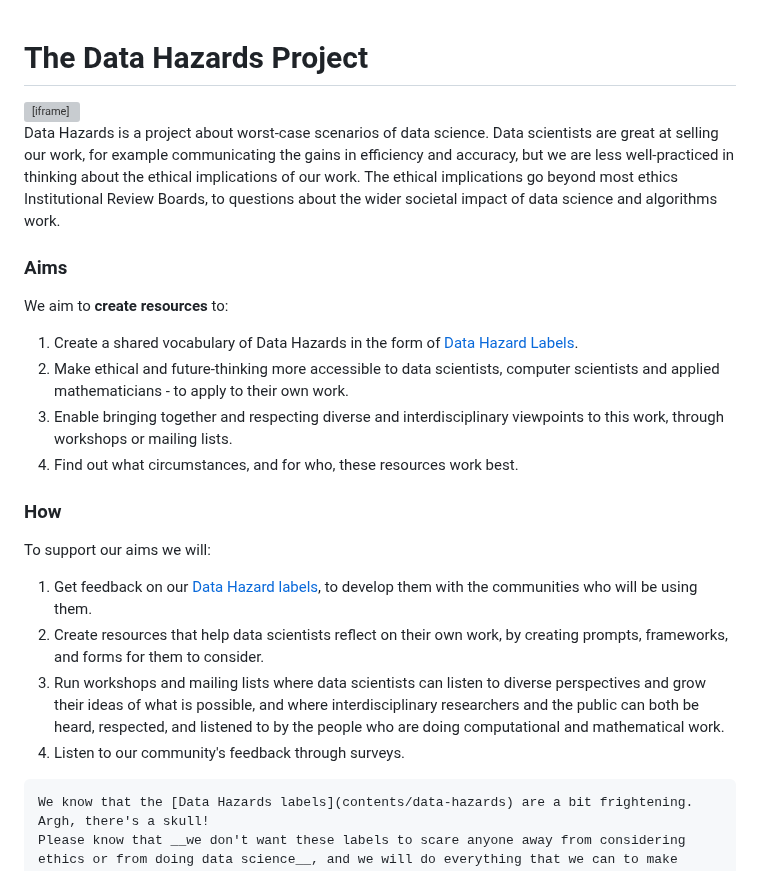
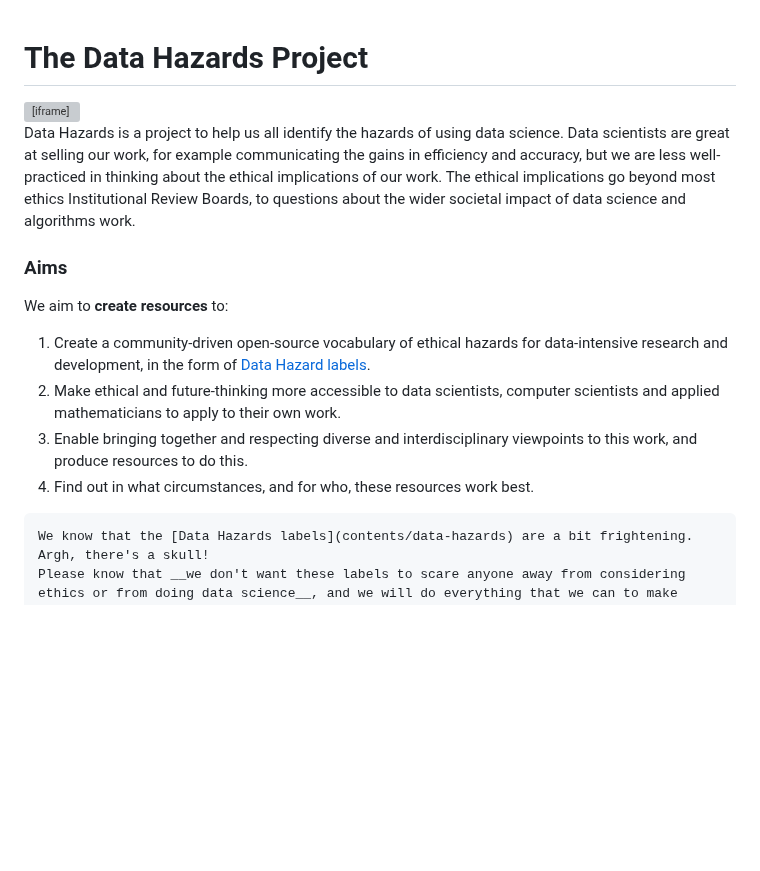
Before and after one commit to very-good-science/data-hazards, a Markdown page: site/index.md, the part around one of its changes. Drawn GitHub-style; blank space fills up the shorter version; grey boxes are pictures that could not be loaded.

Commit message:
Update aims

````diff
--- a/site/index.md
+++ b/site/index.md
@@ -1,36 +1,21 @@
 
 # The Data Hazards Project
 
-[//]: # (TODO: Include all alt text)
-
-<!---
-```{image} images/title-image.png
-:alt: Data Hazard warning signs labelled algorithmic decision-making, ranking people, difficult to understand.
-```
---->
 <div style="text-align: center">
 <iframe width="560" height="315" src="https://www.youtube-nocookie.com/embed/26fNnar4JvY?controls=0" title="YouTube video player" frameborder="0" allow="accelerometer; autoplay; clipboard-write; encrypted-media; gyroscope; picture-in-picture; web-share" allowfullscreen></iframe>
 </div>
 
 
-
-Data Hazards is a project about worst-case scenarios of data science.
+Data Hazards is a project to help us all identify the hazards of using data science.
 Data scientists are great at selling our work, for example communicating the gains in efficiency and accuracy, but we are less well-practiced in thinking about the ethical implications of our work.
 The ethical implications go beyond most ethics Institutional Review Boards, to questions about the wider societal impact of data science and algorithms work.
 
 ### Aims
 We aim to __create resources__ to:
-1. Create a shared vocabulary of Data Hazards in the form of [Data Hazard Labels](contents/data-hazards).
-2. Make ethical and future-thinking more accessible to data scientists, computer scientists and applied mathematicians - to apply to their own work.
-3. Enable bringing together and respecting diverse and interdisciplinary viewpoints to this work, through workshops or mailing lists.
-4. Find out what circumstances, and for who, these resources work best.
-
-### How
-To support our aims we will:
-1. Get feedback on our [Data Hazard labels](contents/data-hazards), to develop them with the communities who will be using them.
-2. Create resources that help data scientists reflect on their own work, by creating prompts, frameworks, and forms for them to consider.
-3. Run workshops and mailing lists where data scientists can listen to diverse perspectives and grow their ideas of what is possible, and where interdisciplinary researchers and the public can both be heard, respected, and listened to by the people who are doing computational and mathematical work.
-4. Listen to our community's feedback through surveys.
+1. Create a community-driven open-source vocabulary of ethical hazards for data-intensive research and development, in the form of [Data Hazard labels](contents/data-hazards).
+2. Make ethical and future-thinking more accessible to data scientists, computer scientists and applied mathematicians to apply to their own work.
+3. Enable bringing together and respecting diverse and interdisciplinary viewpoints to this work, and produce resources to do this.
+4. Find out in what circumstances, and for who, these resources work best.
 
 ```{admonition} Why are the Hazard Labels so scary-looking?
 We know that the [Data Hazards labels](contents/data-hazards) are a bit frightening. Argh, there's a skull!
````
Also changed, not shown: other parts of site/index.md (+0 -1 lines).
